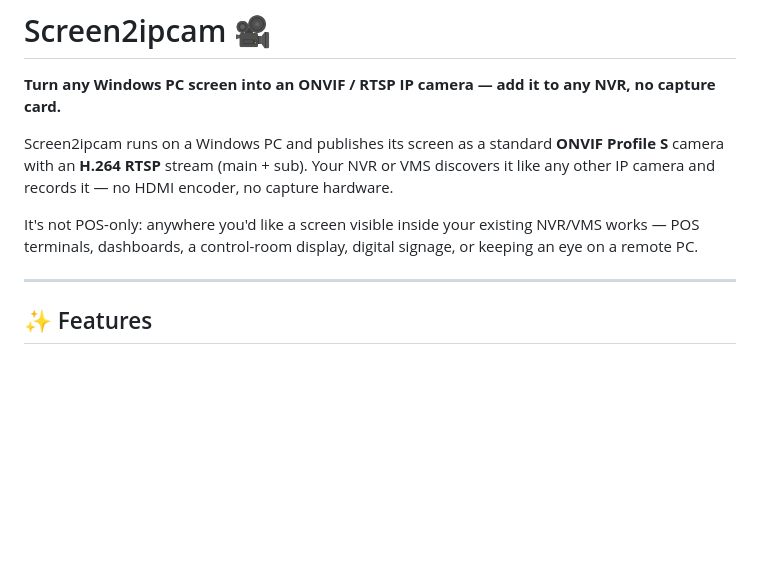
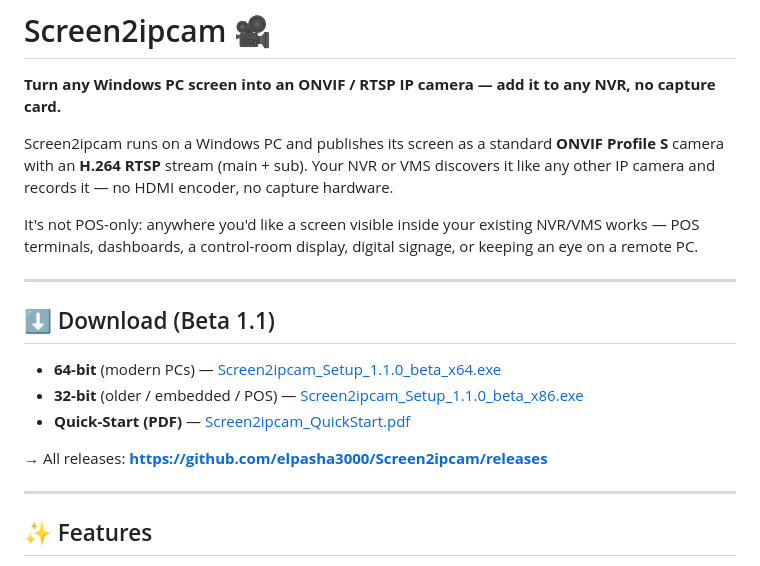
Before and after one commit to elpasha3000/Screen2ipcam, a Markdown page: README.md, the part around the change. Rendered like a GitHub page; blank space fills up the shorter version.

Commit message:
README: add Download section at top

```diff
--- a/README.md
+++ b/README.md
@@ -5,6 +5,16 @@
 Screen2ipcam runs on a Windows PC and publishes its screen as a standard **ONVIF Profile S** camera with an **H.264 RTSP** stream (main + sub). Your NVR or VMS discovers it like any other IP camera and records it — no HDMI encoder, no capture hardware.
 
 It's not POS-only: anywhere you'd like a screen visible inside your existing NVR/VMS works — POS terminals, dashboards, a control-room display, digital signage, or keeping an eye on a remote PC.
+
+---
+
+## ⬇️ Download (Beta 1.1)
+
+- **64-bit** (modern PCs) — [Screen2ipcam_Setup_1.1.0_beta_x64.exe](https://github.com/elpasha3000/Screen2ipcam/releases/download/v1.1-beta/Screen2ipcam_Setup_1.1.0_beta_x64.exe)
+- **32-bit** (older / embedded / POS) — [Screen2ipcam_Setup_1.1.0_beta_x86.exe](https://github.com/elpasha3000/Screen2ipcam/releases/download/v1.1-beta/Screen2ipcam_Setup_1.1.0_beta_x86.exe)
+- **Quick-Start (PDF)** — [Screen2ipcam_QuickStart.pdf](https://github.com/elpasha3000/Screen2ipcam/releases/download/v1.1-beta/Screen2ipcam_QuickStart.pdf)
+
+→ All releases: **https://github.com/elpasha3000/Screen2ipcam/releases**
 
 ---
 
```
